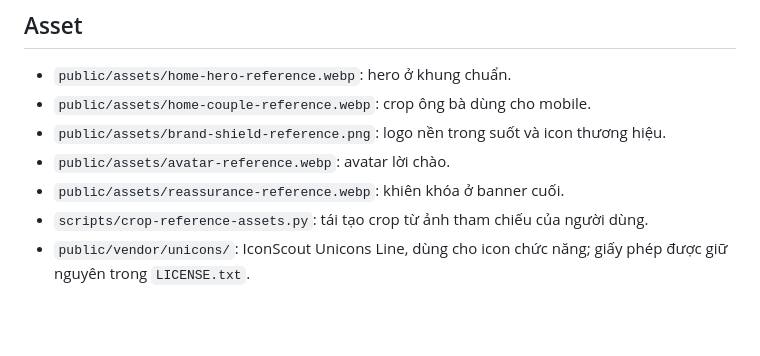
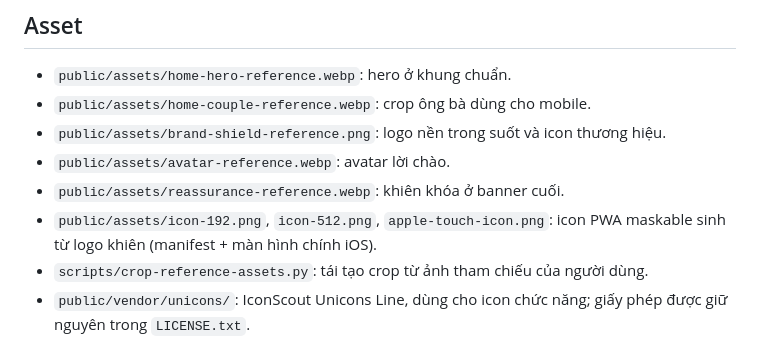
Before and after one commit to quannguyen991/LaChanSo, a Markdown page: design-system/la-chan-so/MASTER.md, the part around the change. Drawn GitHub-style; blank space fills up the shorter version.

```diff
--- a/design-system/la-chan-so/MASTER.md
+++ b/design-system/la-chan-so/MASTER.md
@@ -40,6 +40,7 @@ Không thêm màu hoặc font trực tiếp ngoài token.
 - `public/assets/brand-shield-reference.png`: logo nền trong suốt và icon thương hiệu.
 - `public/assets/avatar-reference.webp`: avatar lời chào.
 - `public/assets/reassurance-reference.webp`: khiên khóa ở banner cuối.
+- `public/assets/icon-192.png`, `icon-512.png`, `apple-touch-icon.png`: icon PWA maskable sinh từ logo khiên (manifest + màn hình chính iOS).
 - `scripts/crop-reference-assets.py`: tái tạo crop từ ảnh tham chiếu của người dùng.
 - `public/vendor/unicons/`: IconScout Unicons Line, dùng cho icon chức năng; giấy phép được giữ nguyên trong `LICENSE.txt`.
 
```
Also changed, not shown: README.md (+12 -0 lines).
